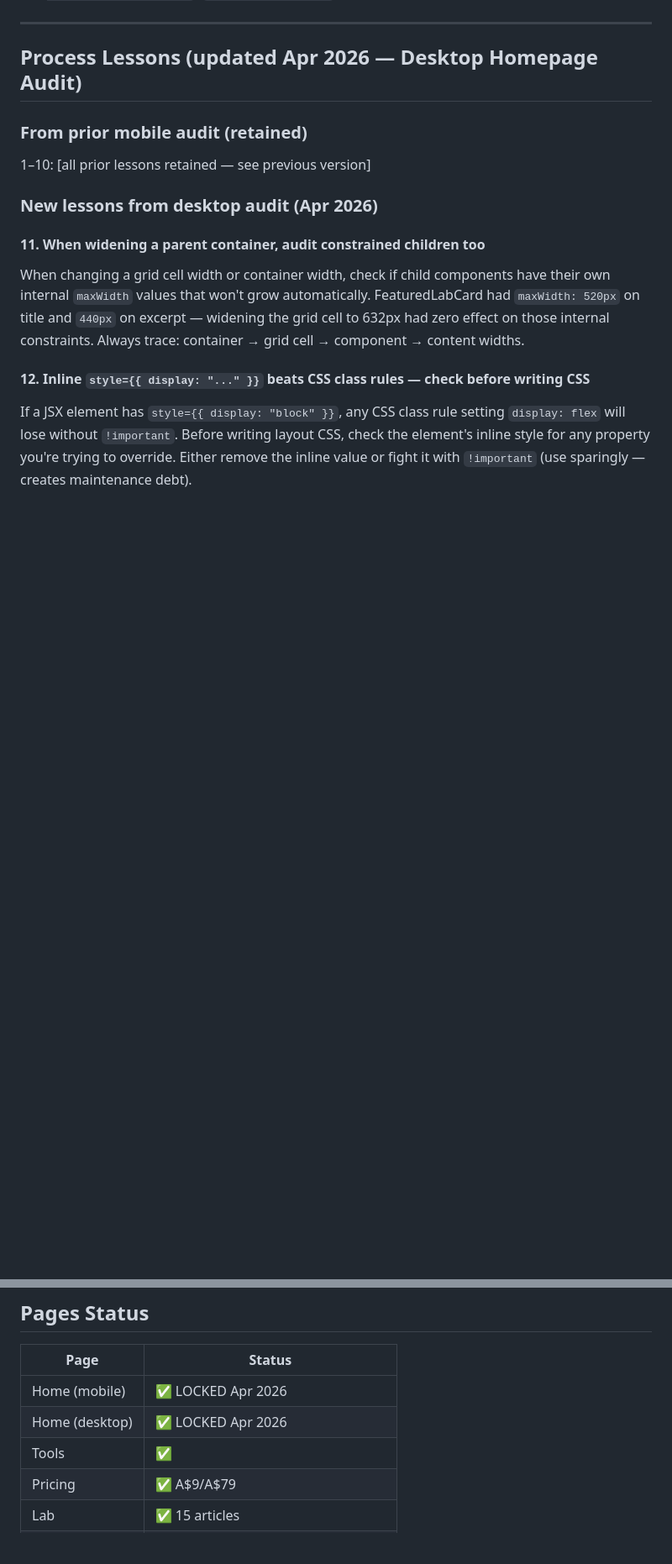
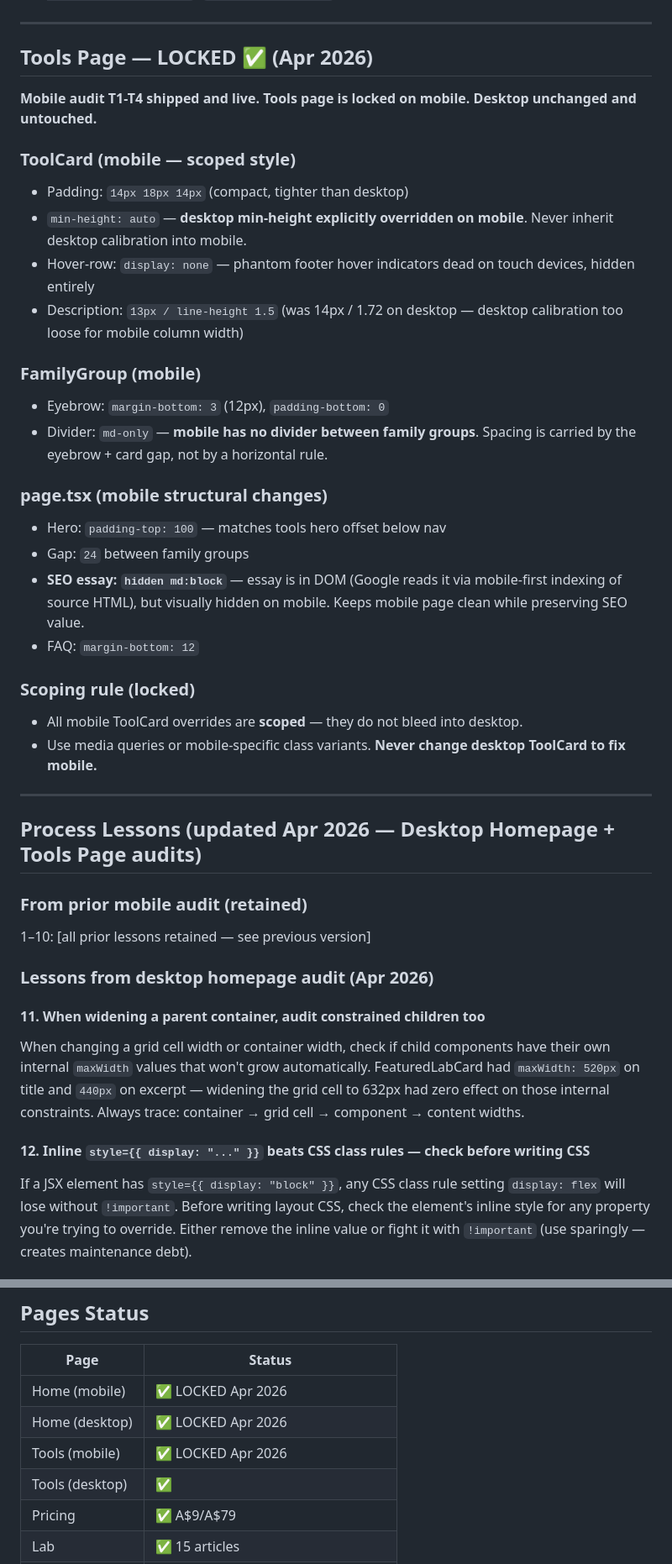
Before and after one commit to salsotk1973/solace, a Markdown page: solace-master.md, 2 parts joined by grey strips. Shown at 84% size. GitHub-like rendering; blank space fills up the shorter version.

Commit message:
Update: Tools Page mobile LOCKED + lessons 18-21

```diff
--- a/solace-master.md
+++ b/solace-master.md
@@ -259,12 +256,38 @@ Mobile footer structure (top to bottom):
 
 ---
 
-## Process Lessons (updated Apr 2026 — Desktop Homepage Audit)
+## Tools Page — LOCKED ✅ (Apr 2026)
+
+**Mobile audit T1-T4 shipped and live. Tools page is locked on mobile. Desktop unchanged and untouched.**
+
+### ToolCard (mobile — scoped style)
+- Padding: `14px 18px 14px` (compact, tighter than desktop)
+- `min-height: auto` — **desktop min-height explicitly overridden on mobile**. Never inherit desktop calibration into mobile.
+- Hover-row: `display: none` — phantom footer hover indicators dead on touch devices, hidden entirely
+- Description: `13px / line-height 1.5` (was 14px / 1.72 on desktop — desktop calibration too loose for mobile column width)
+
+### FamilyGroup (mobile)
+- Eyebrow: `margin-bottom: 3` (12px), `padding-bottom: 0`
+- Divider: `md-only` — **mobile has no divider between family groups**. Spacing is carried by the eyebrow + card gap, not by a horizontal rule.
+
+### page.tsx (mobile structural changes)
+- Hero: `padding-top: 100` — matches tools hero offset below nav
+- Gap: `24` between family groups
+- **SEO essay: `hidden md:block`** — essay is in DOM (Google reads it via mobile-first indexing of source HTML), but visually hidden on mobile. Keeps mobile page clean while preserving SEO value.
+- FAQ: `margin-bottom: 12`
+
+### Scoping rule (locked)
+- All mobile ToolCard overrides are **scoped** — they do not bleed into desktop.
+- Use media queries or mobile-specific class variants. **Never change desktop ToolCard to fix mobile.**
+
+---
+
+## Process Lessons (updated Apr 2026 — Desktop Homepage + Tools Page audits)
 
 ### From prior mobile audit (retained)
 1–10: [all prior lessons retained — see previous version]
 
-### New lessons from desktop audit (Apr 2026)
+### Lessons from desktop homepage audit (Apr 2026)
 
 #### 11. When widening a parent container, audit constrained children too
 When changing a grid cell width or container width, check if child components have their own internal `maxWidth` values that won't grow automatically. FeaturedLabCard had `maxWidth: 520px` on title and `440px` on excerpt — widening the grid cell to 632px had zero effect on those internal constraints. Always trace: container → grid cell → component → content widths.
@@ -422,7 +457,8 @@ Flicker on phase transitions caused by React `useState` re-renders. Multiple rew
 |---|---|
 | Home (mobile) | ✅ LOCKED Apr 2026 |
 | Home (desktop) | ✅ LOCKED Apr 2026 |
-| Tools | ✅ |
+| Tools (mobile) | ✅ LOCKED Apr 2026 |
+| Tools (desktop) | ✅ |
 | Pricing | ✅ A$9/A$79 |
 | Lab | ✅ 15 articles |
 | Lab Archive | ✅ |
```
Also changed, not shown: other parts of solace-master.md (+18 -7 lines).
